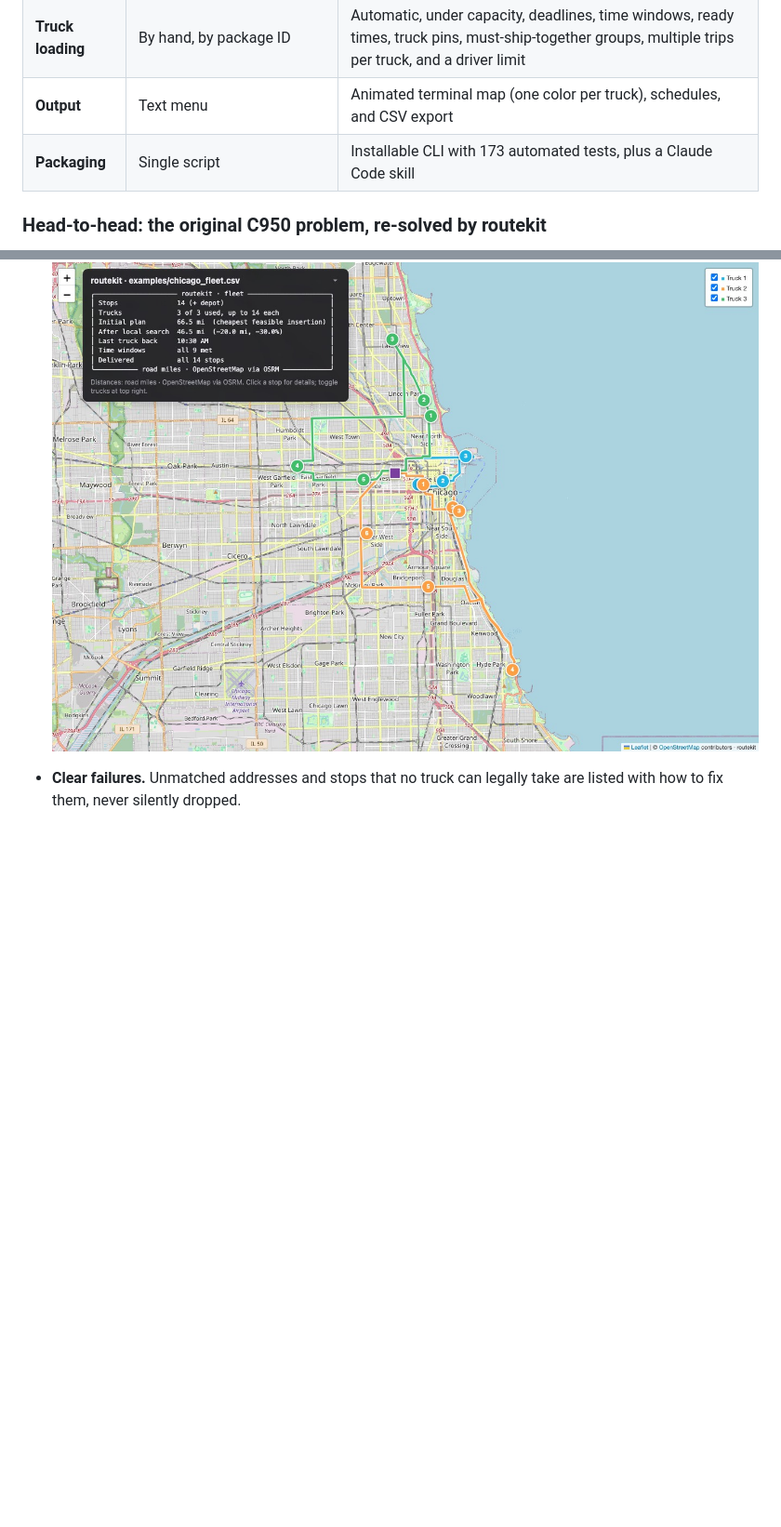
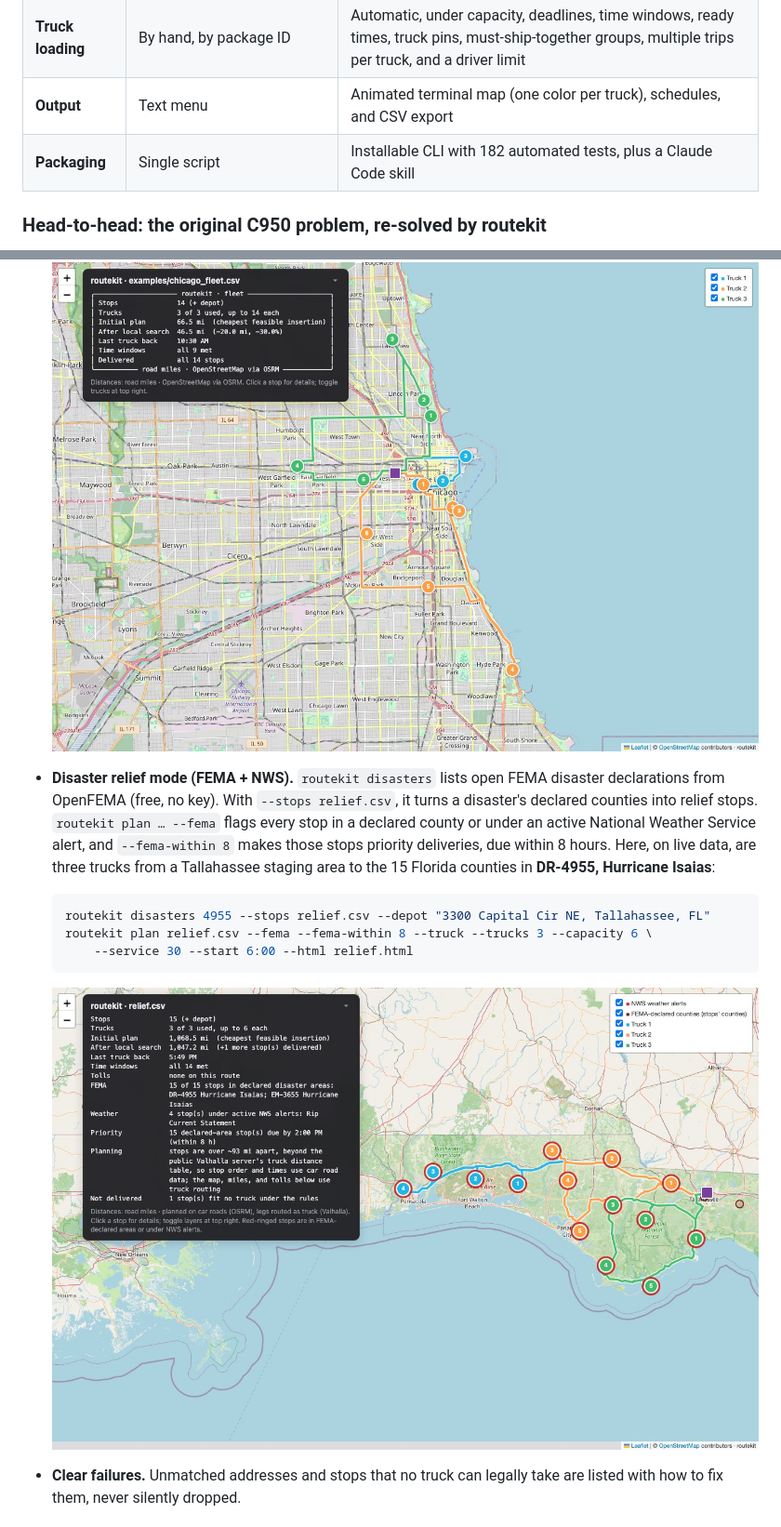
Before and after one commit to M-Scarnavack/routekit, a Markdown page: README.md, 2 parts joined by grey strips. Shown at 93% size. GitHub-like rendering; pictures changed too: docs/relief-map.jpg (added); blank space fills up the shorter version.

````diff
--- a/README.md
+++ b/README.md
@@ -64,7 +64,7 @@ The C950 version only works on one fixed Salt Lake City distance table, and its
 | **Algorithm** | Nearest neighbor | Nearest neighbor + **2-opt** for one truck; **cheapest feasible insertion + local search** (2-opt, relocate, swap) for fleets |
 | **Truck loading** | By hand, by package ID | Automatic, under capacity, deadlines, time windows, ready times, truck pins, must-ship-together groups, multiple trips per truck, and a driver limit |
 | **Output** | Text menu | Animated terminal map (one color per truck), schedules, and CSV export |
-| **Packaging** | Single script | Installable CLI with 173 automated tests, plus a Claude Code skill |
+| **Packaging** | Single script | Installable CLI with 182 automated tests, plus a Claude Code skill |
 
 ### Head-to-head: the original C950 problem, re-solved by routekit
 
@@ -106,6 +106,16 @@ The script independently re-checks every rule after solving, rather than trustin
 - **Interactive browser map (`--html map.html`).** One self-contained file: OpenStreetMap streets, each truck's route (on real roads with `--roads` or `--truck`), clickable stops with address, arrival time, and window, and a toggle for each truck. Open it, or send it to someone who doesn't use a terminal.
 
   ![routekit's HTML map of a three-truck Chicago plan on real roads](docs/html-map.jpg)
+
+- **Disaster relief mode (FEMA + NWS).** `routekit disasters` lists open FEMA disaster declarations from OpenFEMA (free, no key). With `--stops relief.csv`, it turns a disaster's declared counties into relief stops. `routekit plan … --fema` flags every stop in a declared county or under an active National Weather Service alert, and `--fema-within 8` makes those stops priority deliveries, due within 8 hours. Here, on live data, are three trucks from a Tallahassee staging area to the 15 Florida counties in **DR-4955, Hurricane Isaias**:
+
+  ```bash
+  routekit disasters 4955 --stops relief.csv --depot "3300 Capital Cir NE, Tallahassee, FL"
+  routekit plan relief.csv --fema --fema-within 8 --truck --trucks 3 --capacity 6 \
+      --service 30 --start 6:00 --html relief.html
+  ```
+
+  ![routekit relief plan for Hurricane Isaias: three trucks to 15 declared Florida counties, red-ringed stops in declared areas](docs/relief-map.jpg)
 
 - **Clear failures.** Unmatched addresses and stops that no truck can legally take are listed with how to fix them, never silently dropped.
 
````
Also changed, not shown: other parts of README.md (+16 -3 lines), skills/routekit/SKILL.md (+7 -0 lines), 9 other files.
